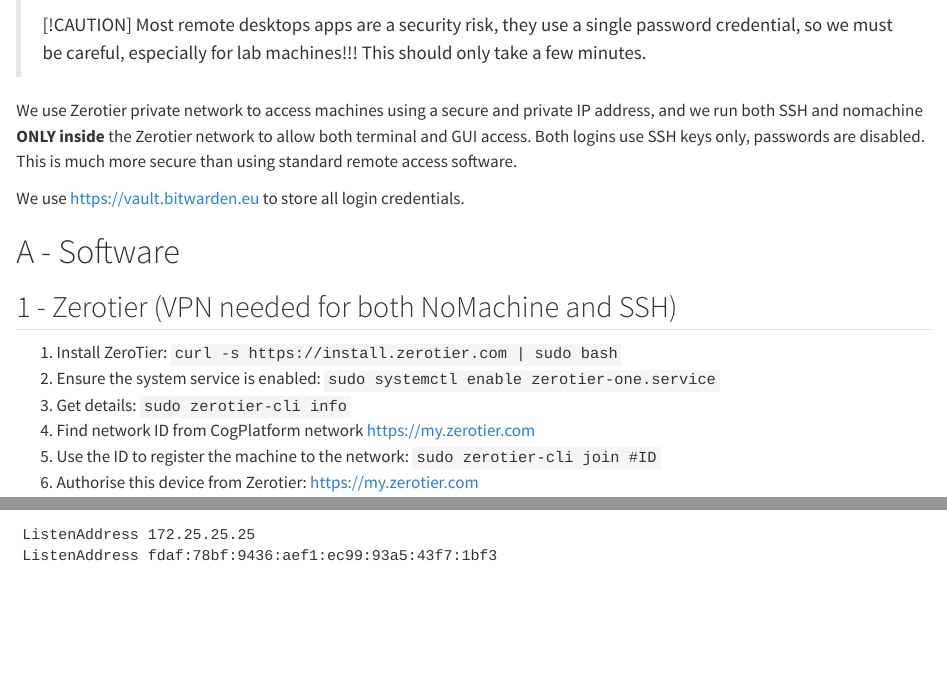
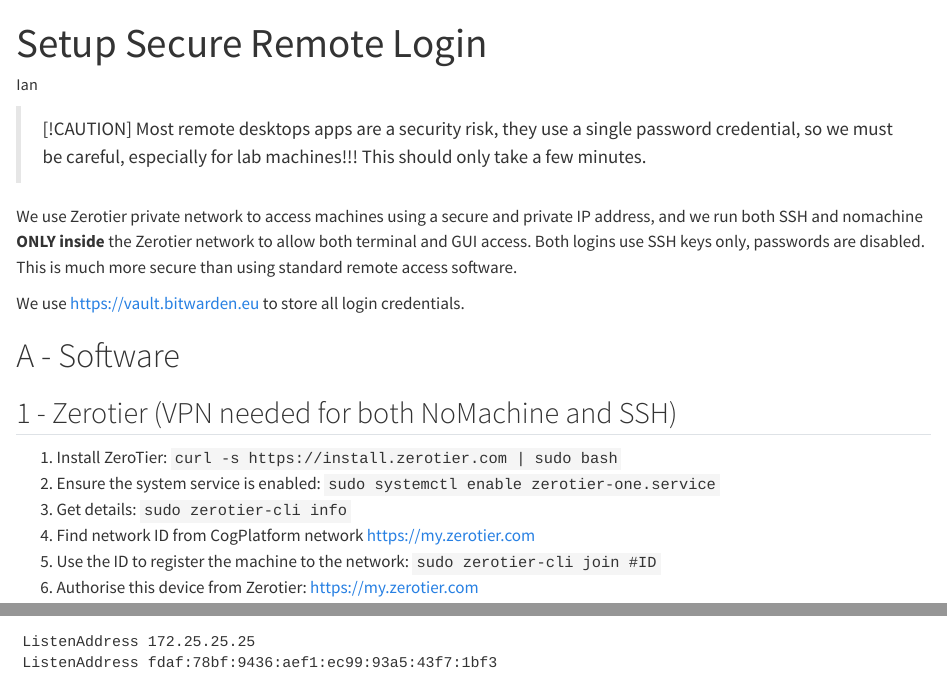
Before and after one commit to CogPlatform/Notes, a Quarto document (src/RemoteLogin.qmd): the page in a window 1100 px wide, from its top, and a second part further down, joined at a grey line. Rendered offline with R 4.5, knitr and Pandoc in place of Quarto, with nearby package versions.

Commit message:
Update RemoteLogin.qmd

```diff
--- a/src/RemoteLogin.qmd
+++ b/src/RemoteLogin.qmd
@@ -1,3 +1,8 @@
+---
+title: "Setup Secure Remote Login"
+author: "Ian"
+---
+
 > [!CAUTION]
 > Most remote desktops apps are a security risk, they use a single password credential, so we must be careful, especially for lab machines!!! This should only take a few minutes.
 
```
